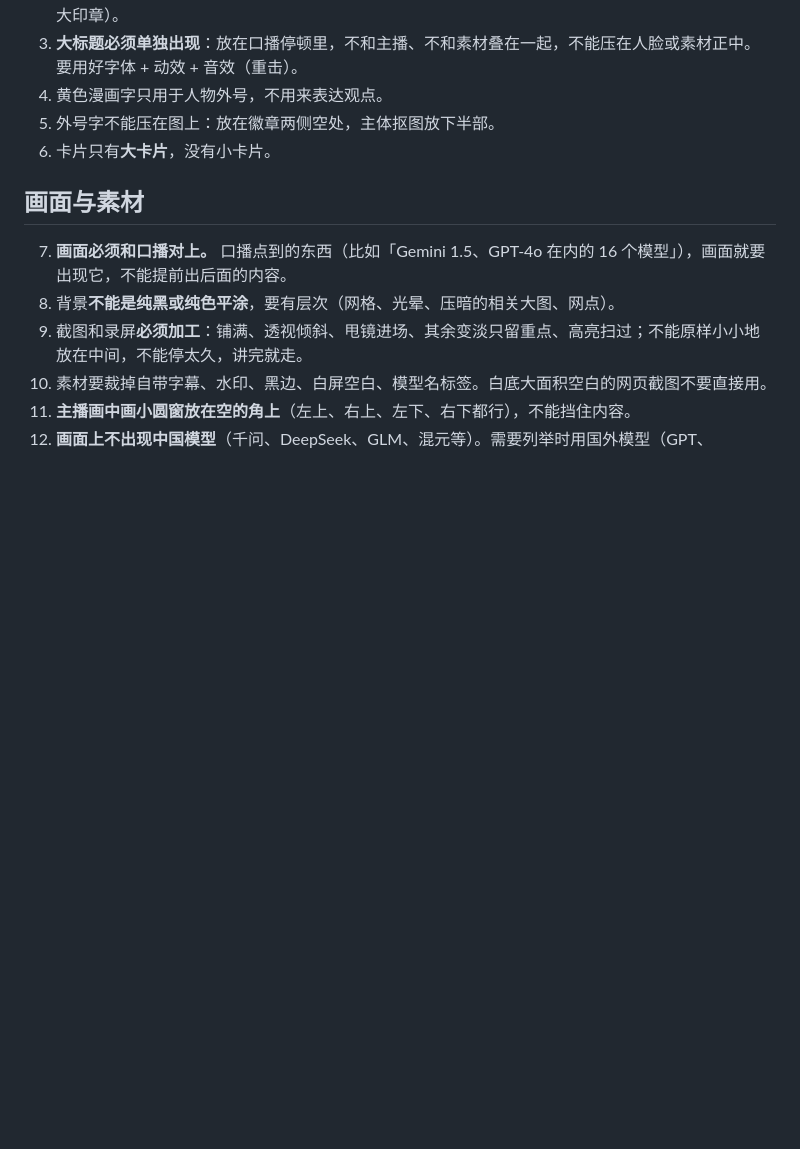
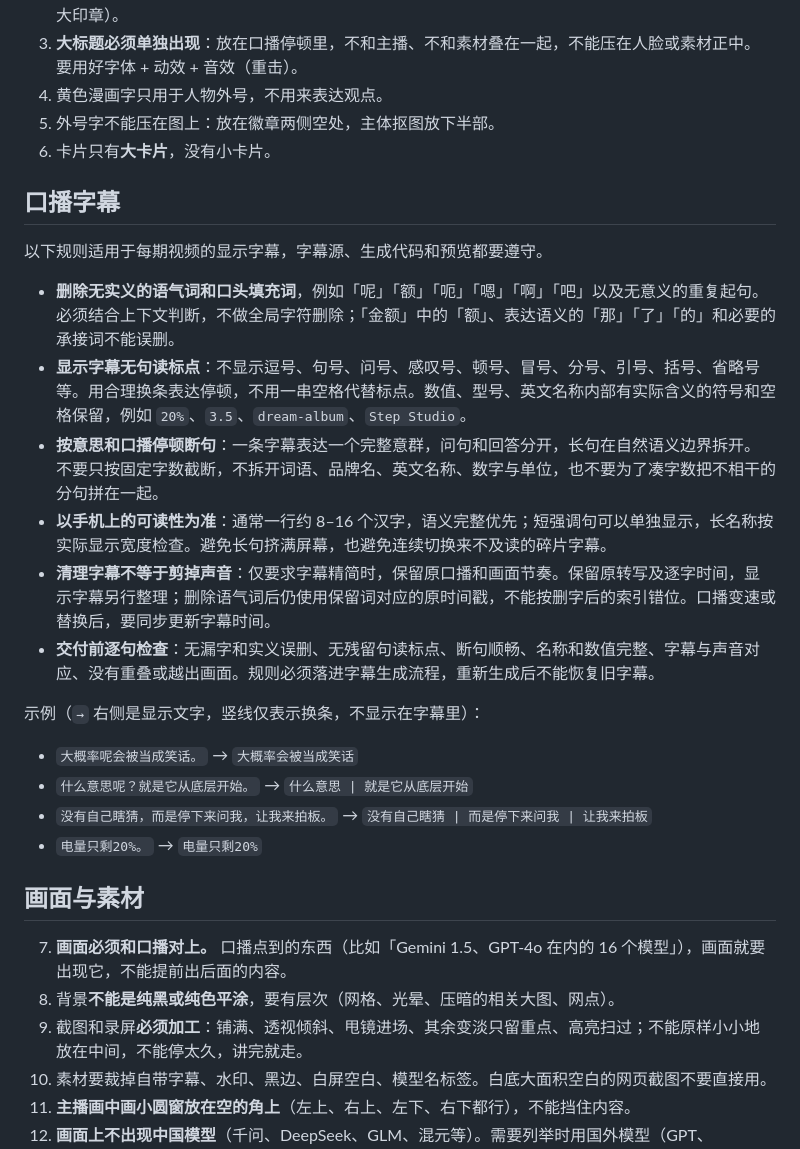
Before and after one commit to AndroidOne-io/video-workbench, a Markdown page: 剪辑规矩.md, the part around the change. GitHub-like rendering; blank space fills up the shorter version.

Commit message:
Document clean spoken-caption and segmentation rules

```diff
--- a/剪辑规矩.md
+++ b/剪辑规矩.md
@@ -10,6 +10,24 @@
 4. 黄色漫画字只用于人物外号，不用来表达观点。
 5. 外号字不能压在图上：放在徽章两侧空处，主体抠图放下半部。
 6. 卡片只有**大卡片**，没有小卡片。
+
+## 口播字幕
+
+以下规则适用于每期视频的显示字幕，字幕源、生成代码和预览都要遵守。
+
+- **删除无实义的语气词和口头填充词**，例如「呢」「额」「呃」「嗯」「啊」「吧」以及无意义的重复起句。必须结合上下文判断，不做全局字符删除；「金额」中的「额」、表达语义的「那」「了」「的」和必要的承接词不能误删。
+- **显示字幕无句读标点**：不显示逗号、句号、问号、感叹号、顿号、冒号、分号、引号、括号、省略号等。用合理换条表达停顿，不用一串空格代替标点。数值、型号、英文名称内部有实际含义的符号和空格保留，例如 `20%`、`3.5`、`dream-album`、`Step Studio`。
+- **按意思和口播停顿断句**：一条字幕表达一个完整意群，问句和回答分开，长句在自然语义边界拆开。不要只按固定字数截断，不拆开词语、品牌名、英文名称、数字与单位，也不要为了凑字数把不相干的分句拼在一起。
+- **以手机上的可读性为准**：通常一行约 8–16 个汉字，语义完整优先；短强调句可以单独显示，长名称按实际显示宽度检查。避免长句挤满屏幕，也避免连续切换来不及读的碎片字幕。
+- **清理字幕不等于剪掉声音**：仅要求字幕精简时，保留原口播和画面节奏。保留原转写及逐字时间，显示字幕另行整理；删除语气词后仍使用保留词对应的原时间戳，不能按删字后的索引错位。口播变速或替换后，要同步更新字幕时间。
+- **交付前逐句检查**：无漏字和实义误删、无残留句读标点、断句顺畅、名称和数值完整、字幕与声音对应、没有重叠或越出画面。规则必须落进字幕生成流程，重新生成后不能恢复旧字幕。
+
+示例（`→` 右侧是显示文字，竖线仅表示换条，不显示在字幕里）：
+
+- `大概率呢会被当成笑话。` → `大概率会被当成笑话`
+- `什么意思呢？就是它从底层开始。` → `什么意思 | 就是它从底层开始`
+- `没有自己瞎猜，而是停下来问我，让我来拍板。` → `没有自己瞎猜 | 而是停下来问我 | 让我来拍板`
+- `电量只剩20%。` → `电量只剩20%`
 
 ## 画面与素材
 
```
